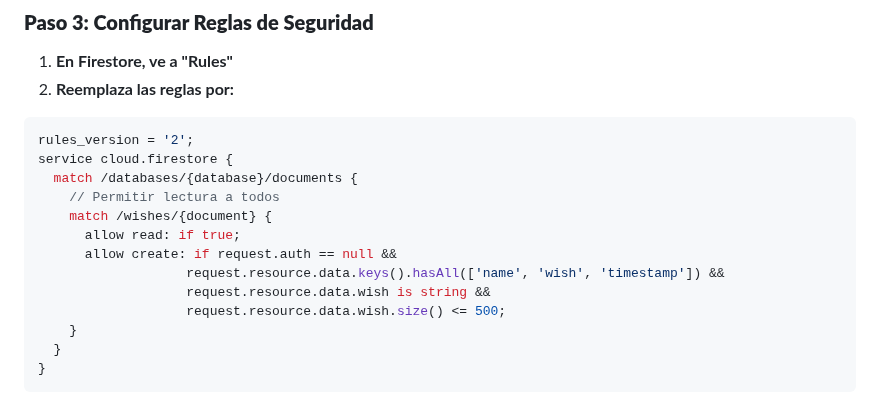
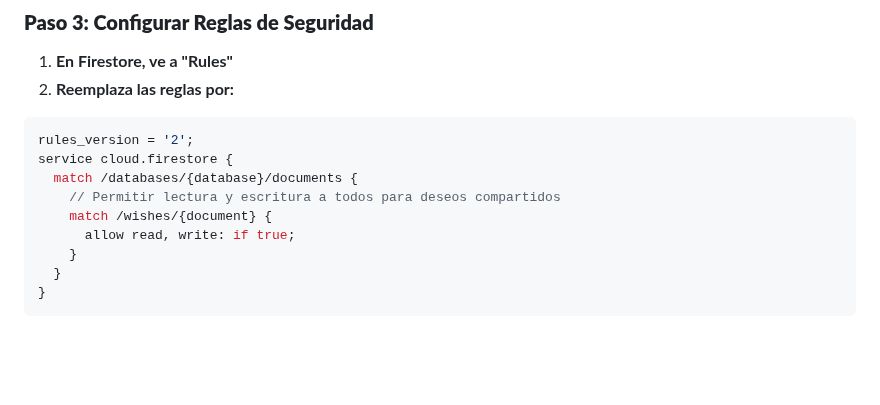
Before and after one commit to JuanAntonio1/NaviWeb, a Markdown page: FIREBASE_SETUP_GUIDE.md, the part around the change. GitHub-like rendering; blank space fills up the shorter version.

Commit message:
ACTUALIZAR: Reglas de Firestore para permitir escritura global

```diff
--- a/FIREBASE_SETUP_GUIDE.md
+++ b/FIREBASE_SETUP_GUIDE.md
@@ -32,13 +32,9 @@
 rules_version = '2';
 service cloud.firestore {
   match /databases/{database}/documents {
-    // Permitir lectura a todos
+    // Permitir lectura y escritura a todos para deseos compartidos
     match /wishes/{document} {
-      allow read: if true;
-      allow create: if request.auth == null &&
-                   request.resource.data.keys().hasAll(['name', 'wish', 'timestamp']) &&
-                   request.resource.data.wish is string &&
-                   request.resource.data.wish.size() <= 500;
+      allow read, write: if true;
     }
   }
 }
```
